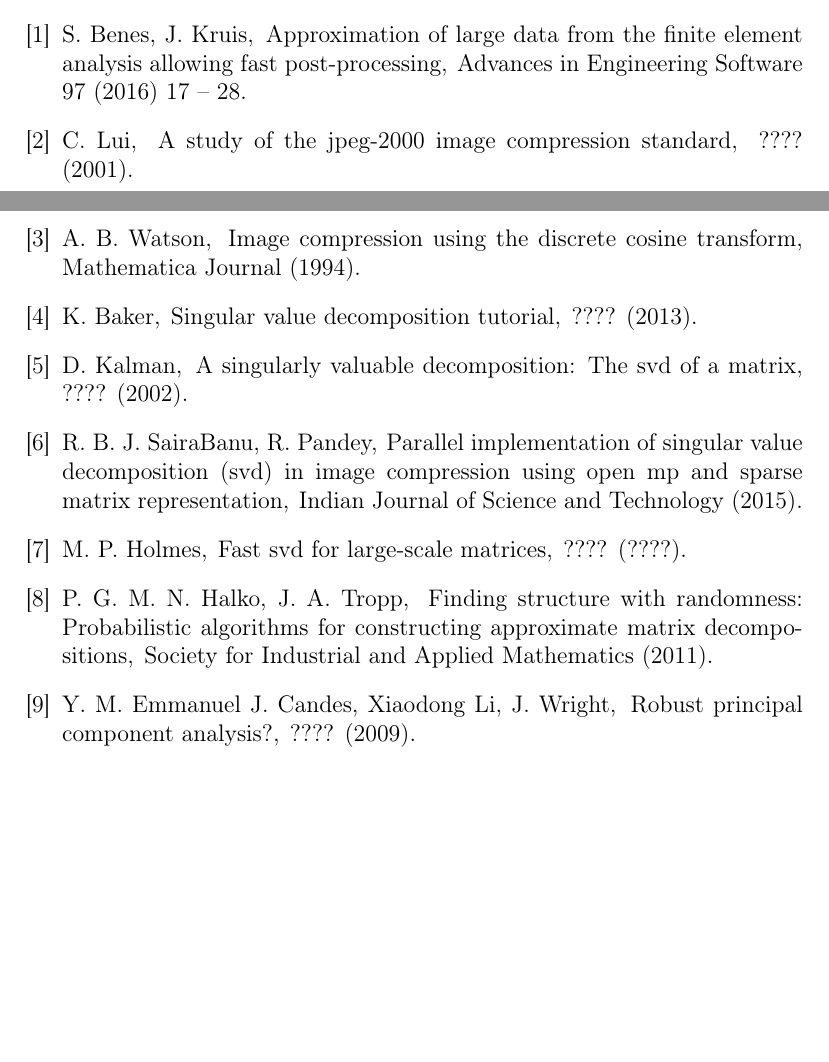
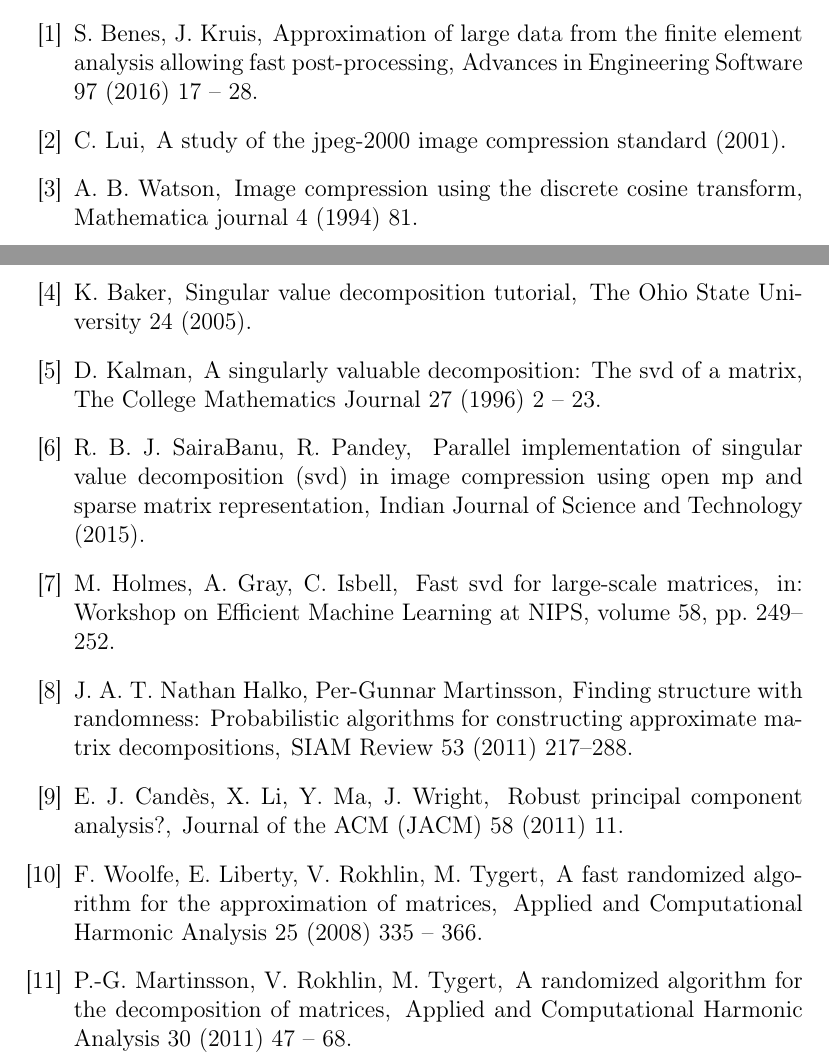
Before and after one commit to stepanbenes/svd-compression-paper, a LaTeX paper (paper.tex, which reads references.bib): two parts of pages 19 and 20 of 20 before the commit and two parts of pages 20 and 21 of 21 after it, joined at a grey line, cut so that both start at the same text, the shorter picture padded with empty space. Compiled offline with pdfLaTeX.

Commit message:
Update on Overleaf.

```diff
--- a/references.bib
+++ b/references.bib
@@ -11,5 +11,3 @@ author = "Stepan Benes and Jaroslav Kruis",
 }
 
 @article{Lui2001,
-title = "A Study of the JPEG-2000 Image Compression Standard",
-journal = "????",
@@ -24,0 +23,2 @@ author = "Andrew B. Watson"
+  volume={4},
+  number={1},
@@ -31,9 +34,3 @@ author = "J. SairaBanu, Rajasekhara Babu and Reeta Pandey",
 year = "2015"
 }
 
-@article{Holmes,
-title = "Fast SVD for Large-Scale Matrices",
-journal = "????",
-author = "M. P. Holmes",
-url = "http://sysrun.haifa.il.ibm.com/hrl/bigml/files/Holmes.pdf",
-year = "????"
@@ -39,0 +40,2 @@ year = "????"
+  booktitle={Workshop on Efficient Machine Learning at NIPS},
+  volume={58},
@@ -45,2 +49,4 @@ author = "N. Halko, P. G. Martinsson and J. A. Tropp",
+volume = "53",
+number = "2",
+pages = "217-288",
 year = "2011",
-journal = "Society for Industrial and Applied Mathematics"
@@ -50,4 +56,0 @@ journal = "Society for Industrial and Applied Mathematics"
-title = "Robust Principal Component Analysis?",
-author = "Emmanuel J. Candes, Xiaodong Li, Yi Ma and John Wright",
-journal = "????",
-year = "2009"
@@ -54,7 +60,8 @@ year = "2009"
+  journal={Journal of the ACM (JACM)},
+  volume={58},
+  number={3},
+  pages={11},
+  year={2011},
+  publisher={ACM}
 }
 
-@article{Baker2013,
-title = "Singular Value Decomposition Tutorial",
-journal = "????",
-year = "2013",
-author = "K. Baker"
@@ -61,7 +71,5 @@ author = "K. Baker"
+  journal={The Ohio State University},
+  volume={24},
+  year={2005}
 }
 
-@article{Kalman2002,
-title = "A Singularly Valuable Decomposition: The SVD of a Matrix",
-journal = "????",
-year = "2002",
-author = "D. Kalman"
@@ -67,0 +80,3 @@ author = "D. Kalman"
+    journal = "The College Mathematics Journal",
+    number = "1",
+    pages = "2 - 23",
@@ -68 +86,11 @@ author = "D. Kalman"
+    volume = "27",
+    year = "1996"
 }
+
+@article{Woolfe2008,
+title = "A fast randomized algorithm for the approximation of matrices",
+journal = "Applied and Computational Harmonic Analysis",
+volume = "25",
+number = "3",
+pages = "335 - 366",
+year = "2008",
@@ -68,0 +105,6 @@ author = "D. Kalman"
+title = "A randomized algorithm for the decomposition of matrices",
+journal = "Applied and Computational Harmonic Analysis",
+volume = "30",
+number = "1",
+pages = "47 - 68",
+year = "2011",
```
Also changed, not shown: sections/math.tex (+4 -4 lines), references.bib (52 more changed lines).
